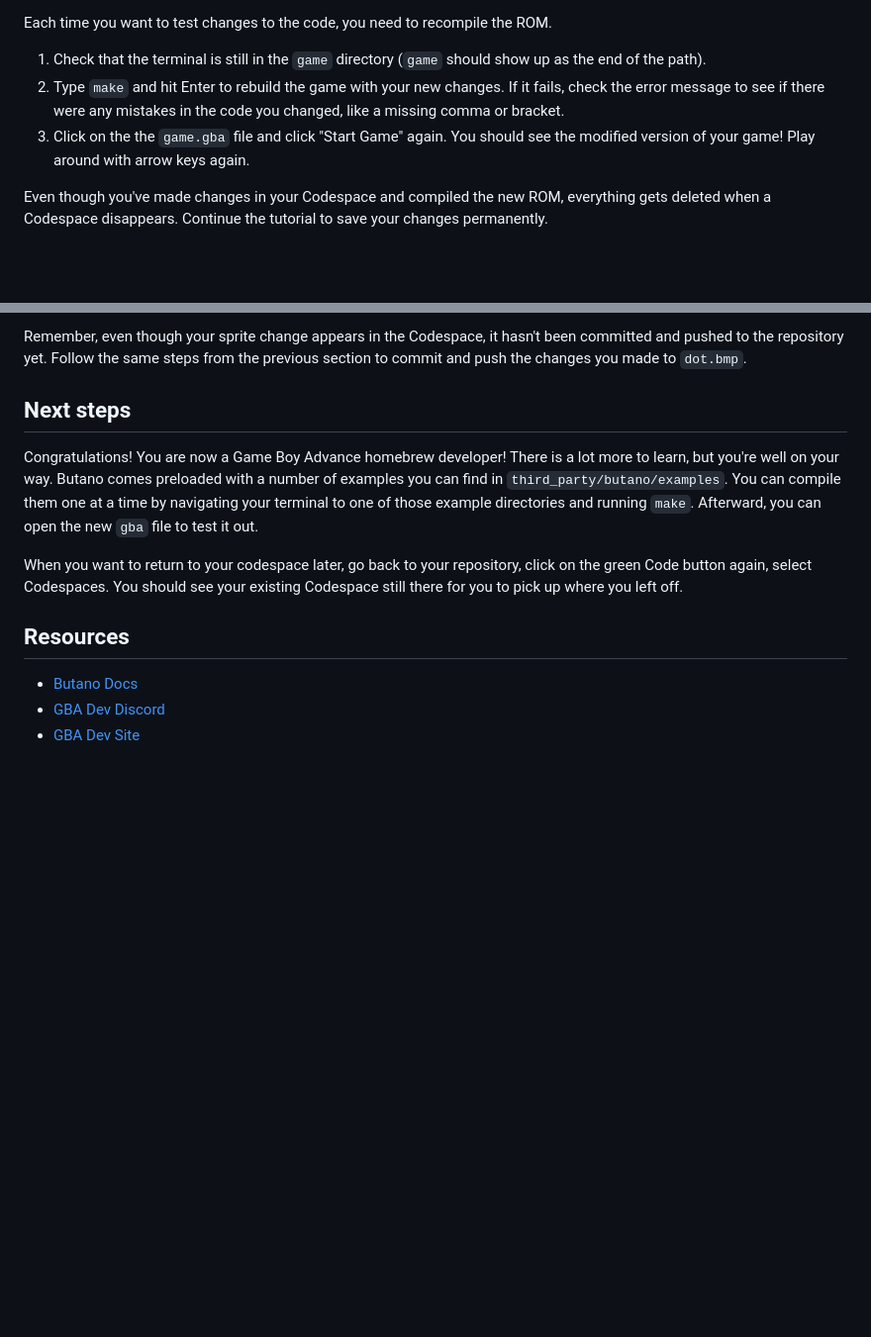
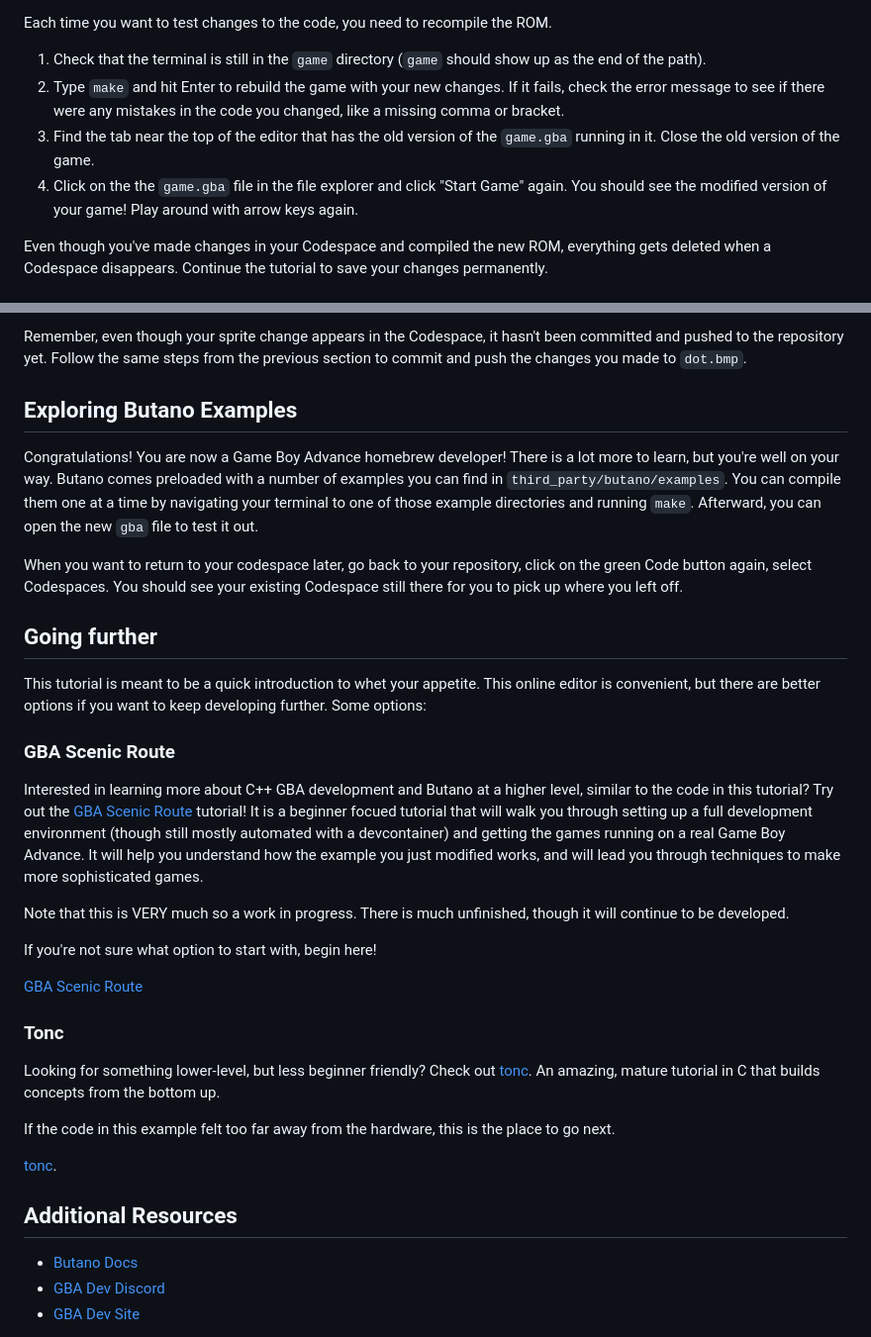
Before and after one commit to alope107/gba-quickstart, a Markdown page: tutorial.md, 2 parts joined by grey strips. Shown at 99% size. Rendered like a GitHub page; blank space fills up the shorter version.

Commit message:
Updated going further instructions

```diff
--- a/tutorial.md
+++ b/tutorial.md
@@ -54,7 +54,8 @@ Each time you want to test changes to the code, you need to recompile the ROM.
 
 1. Check that the terminal is still in the `game` directory (`game` should show up as the end of the path).
 1. Type `make` and hit Enter to rebuild the game with your new changes. If it fails, check the error message to see if there were any mistakes in the code you changed, like a missing comma or bracket.
-1. Click on the the `game.gba` file and click "Start Game" again. You should see the modified version of your game! Play around with arrow keys again.
+1. Find the tab near the top of the editor that has the old version of the `game.gba` running in it. Close the old version of the game.
+1. Click on the the `game.gba` file in the file explorer and click "Start Game" again. You should see the modified version of your game! Play around with arrow keys again.
 
 Even though you've made changes in your Codespace and compiled the new ROM, everything gets deleted when a Codespace disappears.
 Continue the tutorial to save your changes permanently.
@@ -92,7 +93,7 @@ You've already edited the game logic by modifying `Main.cpp`. Now, you'll edit t
 Remember, even though your sprite change appears in the Codespace, it hasn't been committed and pushed to the repository yet.
 Follow the same steps from the previous section to commit and push the changes you made to `dot.bmp`.
 
-## Next steps
+## Exploring Butano Examples
 
 Congratulations! You are now a Game Boy Advance homebrew developer!
 There is a lot more to learn, but you're well on your way.
@@ -103,7 +104,30 @@ Afterward, you can open the new `gba` file to test it out.
 When you want to return to your codespace later, go back to your repository, click on the green Code button again, select Codespaces.
 You should see your existing Codespace still there for you to pick up where you left off.
 
-## Resources
+## Going further
+
+This tutorial is meant to be a quick introduction to whet your appetite. This online editor is convenient, but there are better options if you want to keep developing further. Some options:
+
+### GBA Scenic Route
+
+Interested in learning more about C++ GBA development and Butano at a higher level, similar to the code in this tutorial? Try out the [GBA Scenic Route](https://auberonedu.github.io/gba-scenic-route/) tutorial! It is a beginner focued tutorial that will walk you through setting up a full development environment (though still mostly automated with a devcontainer) and getting the games running on a real Game Boy Advance. It will help you understand how the example you just modified works, and will lead you through techniques to make more sophisticated games.
+
+Note that this is VERY much so a work in progress. There is much unfinished, though it will continue to be developed.
+
+If you're not sure what option to start with, begin here!
+
+[GBA Scenic Route](https://auberonedu.github.io/gba-scenic-route/)
+
+### Tonc
+
+Looking for something lower-level, but less beginner friendly? Check out [tonc](https://gbadev.net/tonc/foreword.html). An amazing, mature tutorial in C that builds concepts from the bottom up.
+
+If the code in this example felt too far away from the hardware, this is the place to go next.
+
+[tonc](https://gbadev.net/tonc/foreword.html).
+
+
+## Additional Resources
 
 - [Butano Docs](https://gvaliente.github.io/butano/)
 - [GBA Dev Discord](https://discord.gg/ctGSNxRkg2)
```
